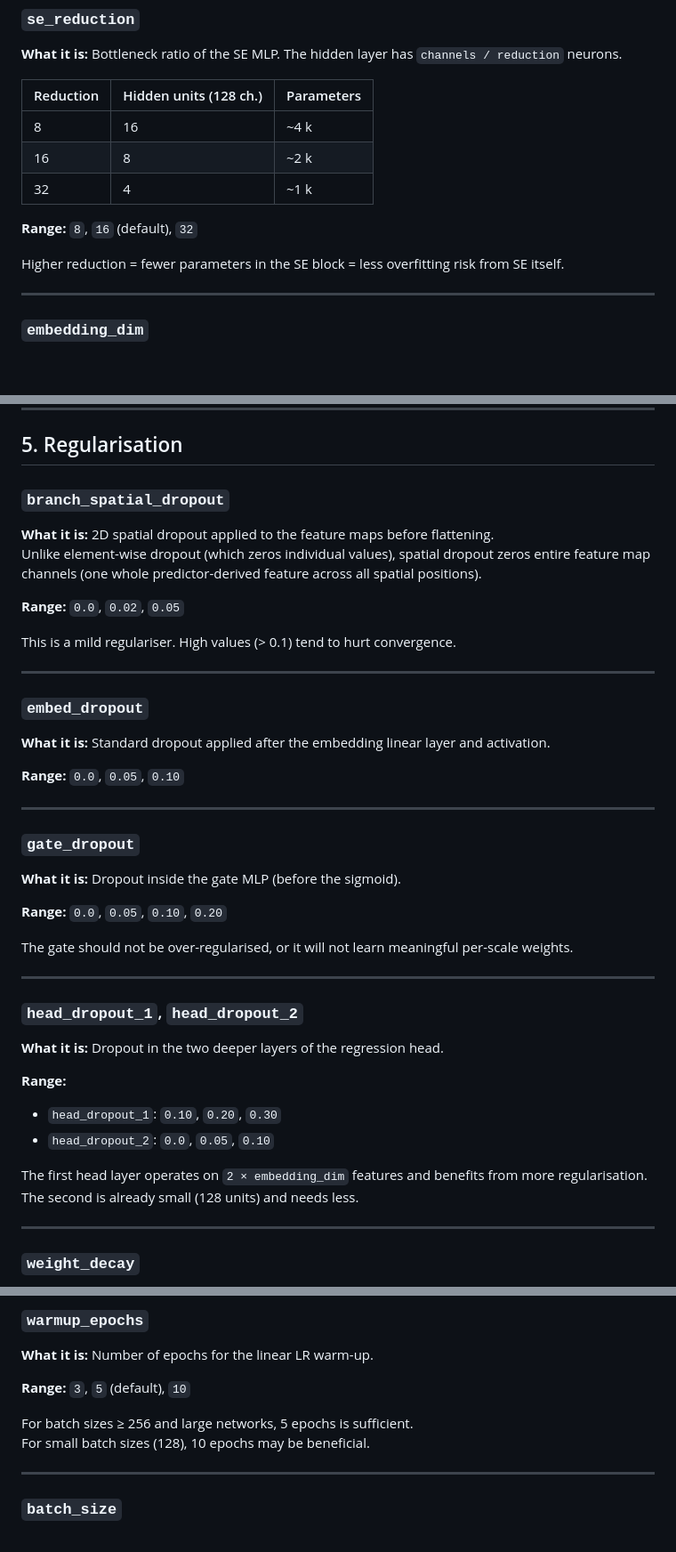
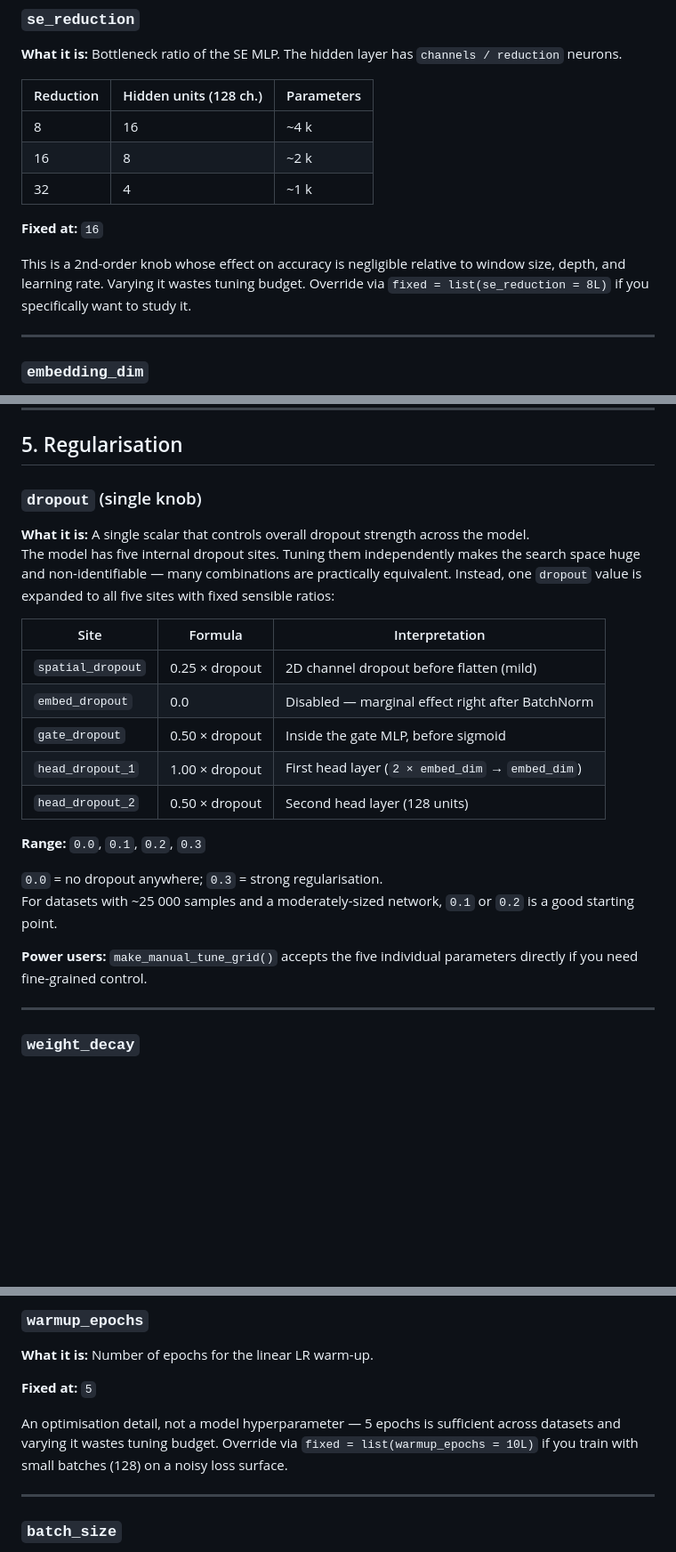
Before and after one commit to moquedace/soilcnn, a Markdown page: docs/tuning_guide.md, 3 parts joined by grey strips. Shown at 89% size. Rendered like a GitHub page; blank space fills up the shorter version.

Commit message:
docs: fix stale content in tuning_guide.md and README
- Section 5: replaced five individual dropout parameter entries with the
  single `dropout` knob + .expand_dropout() mapping (current code interface)
- Section 6 se_reduction: changed 'Range 8/16/32' to 'Fixed at 16'
- Section 6 warmup_epochs: changed 'Range 3/5/10' to 'Fixed at 5'
- Section 7: model selection now reads 'ranked by validation CCC'; test
  metrics are diagnostic only (matches R/train_cnn.R and README)
- README tuneable-parameters table: added missing `dropout` row

```diff
--- a/docs/tuning_guide.md
+++ b/docs/tuning_guide.md
@@ -102,9 +102,9 @@ For example, in humid tropical areas, vegetation indices may dominate SOC predic
 | 16 | 8  | ~2 k |
 | 32 | 4  | ~1 k |
 
-**Range:** `8`, `16` (default), `32`
+**Fixed at:** `16`
 
-Higher reduction = fewer parameters in the SE block = less overfitting risk from SE itself.
+This is a 2nd-order knob whose effect on accuracy is negligible relative to window size, depth, and learning rate. Varying it wastes tuning budget. Override via `fixed = list(se_reduction = 8L)` if you specifically want to study it.
 
 ---
 
@@ -155,44 +155,25 @@ No gating. Both embeddings are concatenated: `[f1, f2]`. The head learns to fuse
 
 ## 5. Regularisation
 
-### `branch_spatial_dropout`
+### `dropout` (single knob)
 
-**What it is:** 2D spatial dropout applied to the feature maps before flattening.
-Unlike element-wise dropout (which zeros individual values), spatial dropout zeros entire feature map channels (one whole predictor-derived feature across all spatial positions).
+**What it is:** A single scalar that controls overall dropout strength across the model.
+The model has five internal dropout sites. Tuning them independently makes the search space huge and non-identifiable — many combinations are practically equivalent. Instead, one `dropout` value is expanded to all five sites with fixed sensible ratios:
 
-**Range:** `0.0`, `0.02`, `0.05`
+| Site | Formula | Interpretation |
+|------|---------|----------------|
+| `spatial_dropout` | 0.25 × dropout | 2D channel dropout before flatten (mild) |
+| `embed_dropout` | 0.0 | Disabled — marginal effect right after BatchNorm |
+| `gate_dropout` | 0.50 × dropout | Inside the gate MLP, before sigmoid |
+| `head_dropout_1` | 1.00 × dropout | First head layer (`2 × embed_dim` → `embed_dim`) |
+| `head_dropout_2` | 0.50 × dropout | Second head layer (128 units) |
 
-This is a mild regulariser. High values (> 0.1) tend to hurt convergence.
+**Range:** `0.0`, `0.1`, `0.2`, `0.3`
 
----
+`0.0` = no dropout anywhere; `0.3` = strong regularisation.
+For datasets with ~25 000 samples and a moderately-sized network, `0.1` or `0.2` is a good starting point.
 
-### `embed_dropout`
-
-**What it is:** Standard dropout applied after the embedding linear layer and activation.
-
-**Range:** `0.0`, `0.05`, `0.10`
-
----
-
-### `gate_dropout`
-
-**What it is:** Dropout inside the gate MLP (before the sigmoid).
-
-**Range:** `0.0`, `0.05`, `0.10`, `0.20`
-
-The gate should not be over-regularised, or it will not learn meaningful per-scale weights.
-
----
-
-### `head_dropout_1`, `head_dropout_2`
-
-**What it is:** Dropout in the two deeper layers of the regression head.
-
-**Range:**
-- `head_dropout_1`: `0.10`, `0.20`, `0.30`
-- `head_dropout_2`: `0.0`, `0.05`, `0.10`
-
-The first head layer operates on `2 × embedding_dim` features and benefits from more regularisation. The second is already small (128 units) and needs less.
+**Power users:** `make_manual_tune_grid()` accepts the five individual parameters directly if you need fine-grained control.
 
 ---
 
@@ -229,10 +210,9 @@ The framework uses two LR management strategies on top of `base_lr`:
 
 **What it is:** Number of epochs for the linear LR warm-up.
 
-**Range:** `3`, `5` (default), `10`
+**Fixed at:** `5`
 
-For batch sizes ≥ 256 and large networks, 5 epochs is sufficient.
-For small batch sizes (128), 10 epochs may be beneficial.
+An optimisation detail, not a model hyperparameter — 5 epochs is sufficient across datasets and varying it wastes tuning budget. Override via `fixed = list(warmup_epochs = 10L)` if you train with small batches (128) on a noisy loss surface.
 
 ---
 
```
Also changed, not shown: other parts of docs/tuning_guide.md (+1 -1 lines), README.md (+1 -0 lines).
